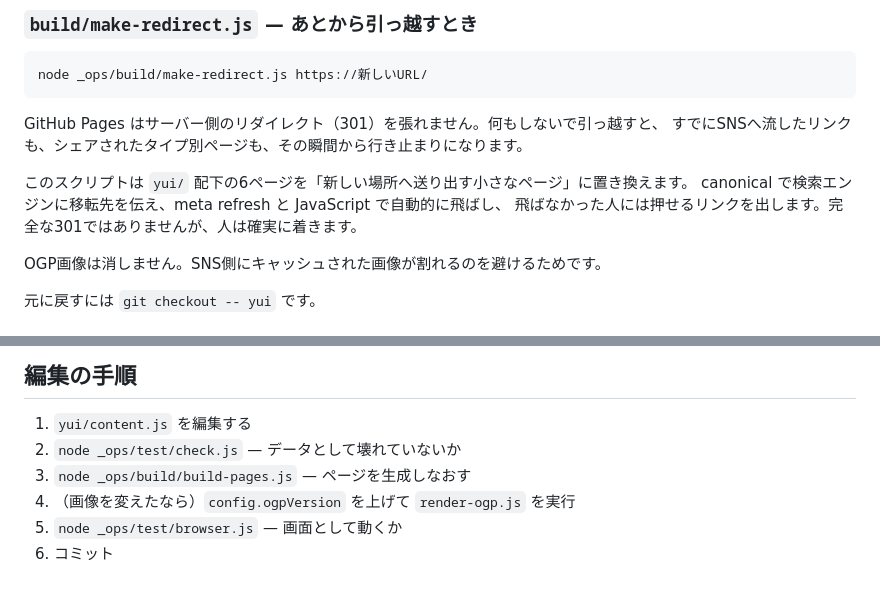
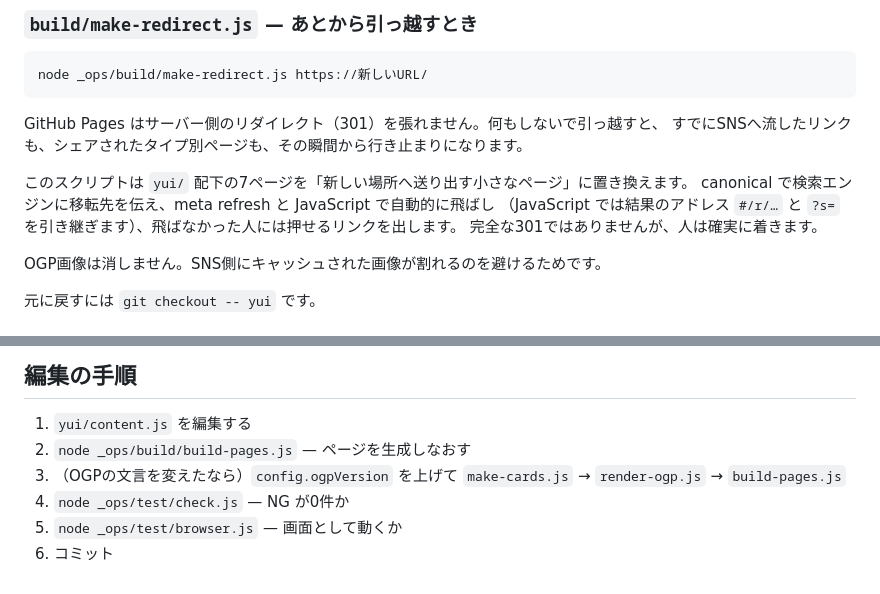
Before and after one commit to DaisukeNAKA/DaisukeNAKA.github.io, a Markdown page: _ops/README.md, 2 parts joined by grey strips. GitHub-like rendering.

```diff
--- a/_ops/README.md
+++ b/_ops/README.md
@@ -77,9 +94,10 @@ node _ops/build/make-redirect.js https://新しいURL/
 GitHub Pages はサーバー側のリダイレクト（301）を張れません。何もしないで引っ越すと、
 すでにSNSへ流したリンクも、シェアされたタイプ別ページも、その瞬間から行き止まりになります。
 
-このスクリプトは `yui/` 配下の6ページを「新しい場所へ送り出す小さなページ」に置き換えます。
-canonical で検索エンジンに移転先を伝え、meta refresh と JavaScript で自動的に飛ばし、
-飛ばなかった人には押せるリンクを出します。完全な301ではありませんが、人は確実に着きます。
+このスクリプトは `yui/` 配下の7ページを「新しい場所へ送り出す小さなページ」に置き換えます。
+canonical で検索エンジンに移転先を伝え、meta refresh と JavaScript で自動的に飛ばし
+（JavaScript では結果のアドレス `#/r/…` と `?s=` を引き継ぎます）、飛ばなかった人には押せるリンクを出します。
+完全な301ではありませんが、人は確実に着きます。
 
 OGP画像は消しません。SNS側にキャッシュされた画像が割れるのを避けるためです。
 
@@ -98,8 +116,8 @@ _ops/
 ## 編集の手順
 
 1. `yui/content.js` を編集する
-2. `node _ops/test/check.js` — データとして壊れていないか
-3. `node _ops/build/build-pages.js` — ページを生成しなおす
-4. （画像を変えたなら）`config.ogpVersion` を上げて `render-ogp.js` を実行
+2. `node _ops/build/build-pages.js` — ページを生成しなおす
+3. （OGPの文言を変えたなら）`config.ogpVersion` を上げて `make-cards.js` → `render-ogp.js` → `build-pages.js`
+4. `node _ops/test/check.js` — NG が0件か
 5. `node _ops/test/browser.js` — 画面として動くか
 6. コミット
```
Also changed, not shown: other parts of _ops/README.md (+39 -22 lines).
